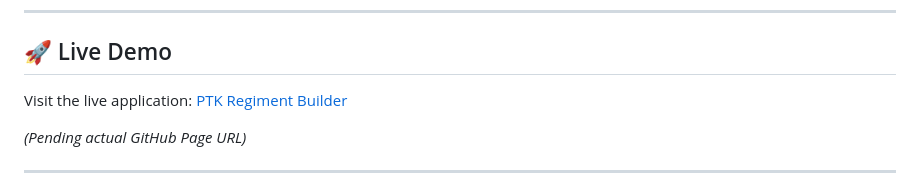
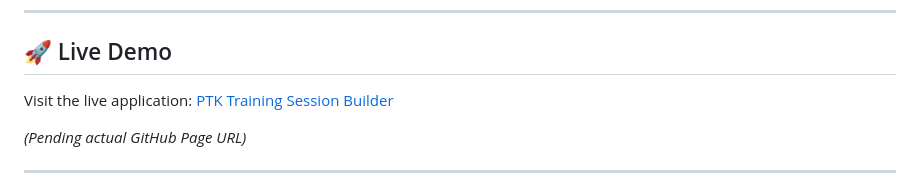
Before and after one commit to apinste/PTK-Training-Regiment-Builder, a Markdown page: README.md, the part around the change. GitHub-like rendering.

Commit message:
Update live demo link in README

```diff
--- a/README.md
+++ b/README.md
@@ -29,7 +29,7 @@ The **PTK Training Regiment Builder** is an interactive web application designed
 
 ## 🚀 Live Demo
 
-Visit the live application: [PTK Regiment Builder](https://yourusername.github.io/ptk-regiment-builder/ptk-regiment-builder.html)
+Visit the live application: [PTK Training Session Builder]((https://apinste.github.io/PTK-Training-Regiment-Builder/))
 
 *(Pending actual GitHub Page URL)*
 
```
